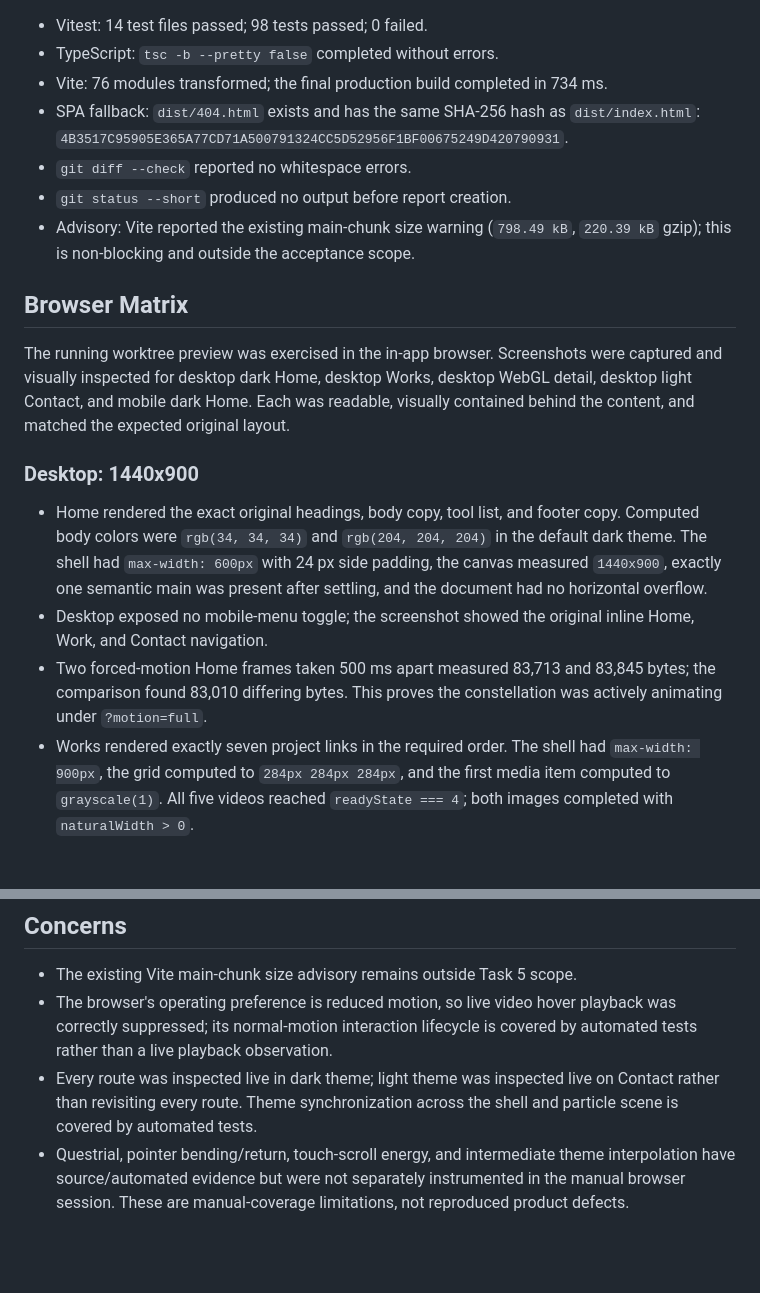
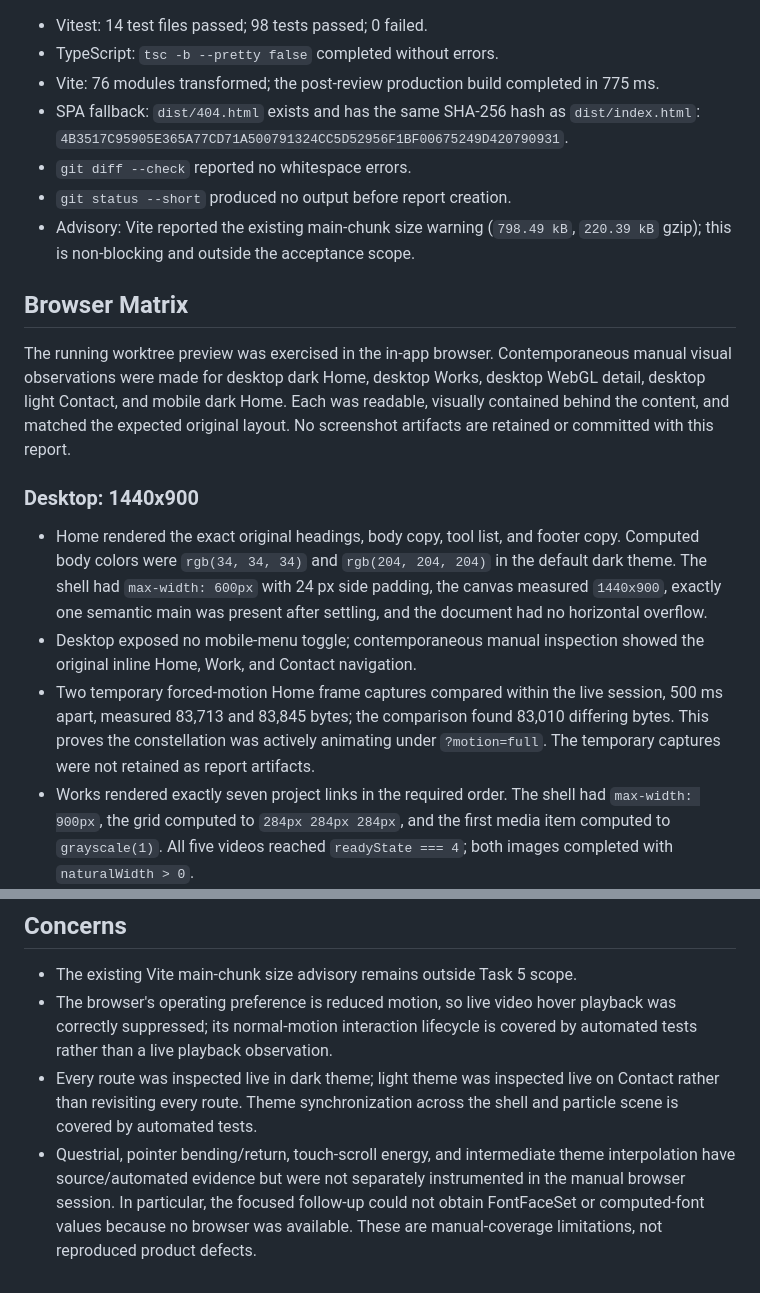
Before and after one commit to corashina/corashina.github.io, a Markdown page: .superpowers/sdd/hybrid-verification-report.md, 2 parts joined by grey strips. Drawn GitHub-style; blank space fills up the shorter version.

Commit message:
docs: correct hybrid verification evidence

```diff
--- a/.superpowers/sdd/hybrid-verification-report.md
+++ b/.superpowers/sdd/hybrid-verification-report.md
@@ -21,7 +21,7 @@ Result: exit code `0`.
 
 - Vitest: 14 test files passed; 98 tests passed; 0 failed.
 - TypeScript: `tsc -b --pretty false` completed without errors.
-- Vite: 76 modules transformed; the final production build completed in 734 ms.
+- Vite: 76 modules transformed; the post-review production build completed in 775 ms.
 - SPA fallback: `dist/404.html` exists and has the same SHA-256 hash as `dist/index.html`: `4B3517C95905E365A77CD71A500791324CC5D52956F1BF00675249D420790931`.
 - `git diff --check` reported no whitespace errors.
 - `git status --short` produced no output before report creation.
@@ -29,13 +29,13 @@ Result: exit code `0`.
 
 ## Browser Matrix
 
-The running worktree preview was exercised in the in-app browser. Screenshots were captured and visually inspected for desktop dark Home, desktop Works, desktop WebGL detail, desktop light Contact, and mobile dark Home. Each was readable, visually contained behind the content, and matched the expected original layout.
+The running worktree preview was exercised in the in-app browser. Contemporaneous manual visual observations were made for desktop dark Home, desktop Works, desktop WebGL detail, desktop light Contact, and mobile dark Home. Each was readable, visually contained behind the content, and matched the expected original layout. No screenshot artifacts are retained or committed with this report.
 
 ### Desktop: 1440x900
 
 - Home rendered the exact original headings, body copy, tool list, and footer copy. Computed body colors were `rgb(34, 34, 34)` and `rgb(204, 204, 204)` in the default dark theme. The shell had `max-width: 600px` with 24 px side padding, the canvas measured `1440x900`, exactly one semantic main was present after settling, and the document had no horizontal overflow.
-- Desktop exposed no mobile-menu toggle; the screenshot showed the original inline Home, Work, and Contact navigation.
-- Two forced-motion Home frames taken 500 ms apart measured 83,713 and 83,845 bytes; the comparison found 83,010 differing bytes. This proves the constellation was actively animating under `?motion=full`.
+- Desktop exposed no mobile-menu toggle; contemporaneous manual inspection showed the original inline Home, Work, and Contact navigation.
+- Two temporary forced-motion Home frame captures compared within the live session, 500 ms apart, measured 83,713 and 83,845 bytes; the comparison found 83,010 differing bytes. This proves the constellation was actively animating under `?motion=full`. The temporary captures were not retained as report artifacts.
 - Works rendered exactly seven project links in the required order. The shell had `max-width: 900px`, the grid computed to `284px 284px 284px`, and the first media item computed to `grayscale(1)`. All five videos reached `readyState === 4`; both images completed with `naturalWidth > 0`.
 - Every project detail route was opened: `/works/webgl-minecraft`, `/works/endless-city`, `/works/flappy-pixie`, `/works/civio`, `/works/particle-simulation`, `/works/fitmed`, and `/works/kiteprint`. Each showed the expected title, date, media, and source destination. Each used the 900 px work shell, approximately `578.656px / 289.344px` detail columns, and had no horizontal overflow.
 - Contact rendered the original destinations and flair. Switching to the light theme produced a `white` body, `rgb(255, 255, 255)` background, `rgb(0, 0, 0)` text, `color-scheme: light`, a `Switch to dark theme` control label, and a visible light-palette canvas.
@@ -80,4 +80,4 @@ None. The rapid PUSH/POP hardening item passed live, and the remaining acceptanc
 - The existing Vite main-chunk size advisory remains outside Task 5 scope.
 - The browser's operating preference is reduced motion, so live video hover playback was correctly suppressed; its normal-motion interaction lifecycle is covered by automated tests rather than a live playback observation.
 - Every route was inspected live in dark theme; light theme was inspected live on Contact rather than revisiting every route. Theme synchronization across the shell and particle scene is covered by automated tests.
-- Questrial, pointer bending/return, touch-scroll energy, and intermediate theme interpolation have source/automated evidence but were not separately instrumented in the manual browser session. These are manual-coverage limitations, not reproduced product defects.
+- Questrial, pointer bending/return, touch-scroll energy, and intermediate theme interpolation have source/automated evidence but were not separately instrumented in the manual browser session. In particular, the focused follow-up could not obtain FontFaceSet or computed-font values because no browser was available. These are manual-coverage limitations, not reproduced product defects.
```
Also changed, not shown: other parts of .superpowers/sdd/hybrid-verification-report.md (+4 -4 lines).
